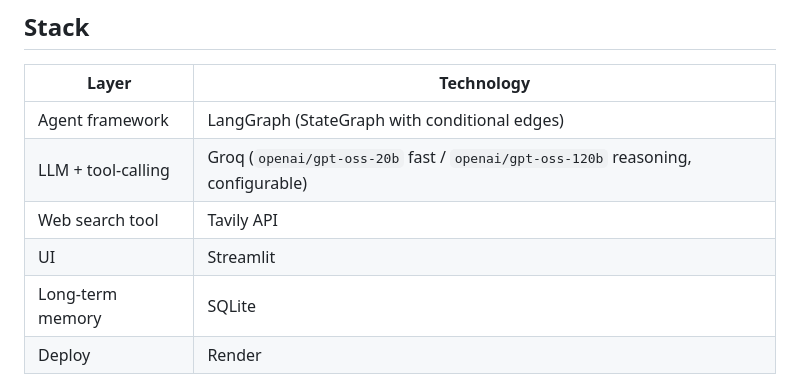
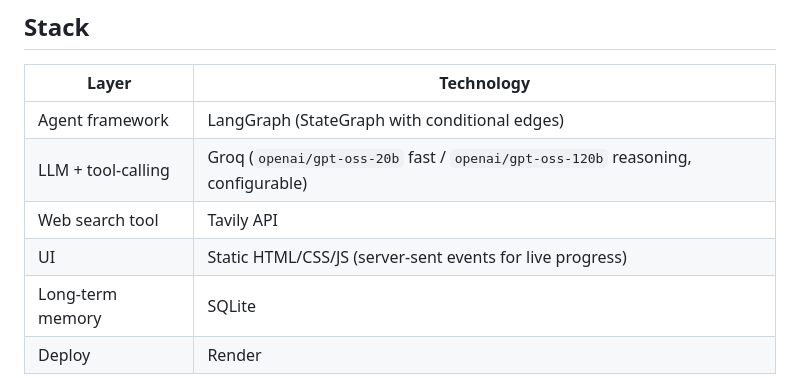
Before and after one commit to ayush-s-tomar/agentloop, a Markdown page: README.md, the part around the change. Drawn GitHub-style.

Commit message:
docs: fix stale Streamlit references, align README with FastAPI deployment

```diff
--- a/README.md
+++ b/README.md
@@ -71,7 +71,7 @@ START → recall → planner → research ←─────────┐
 | Agent framework | LangGraph (StateGraph with conditional edges) |
 | LLM + tool-calling | Groq (`openai/gpt-oss-20b` fast / `openai/gpt-oss-120b` reasoning, configurable) |
 | Web search tool | Tavily API |
-| UI | Streamlit |
+| UI | Static HTML/CSS/JS (server-sent events for live progress) |
 | Long-term memory | SQLite |
 | Deploy | Render |
 
```
